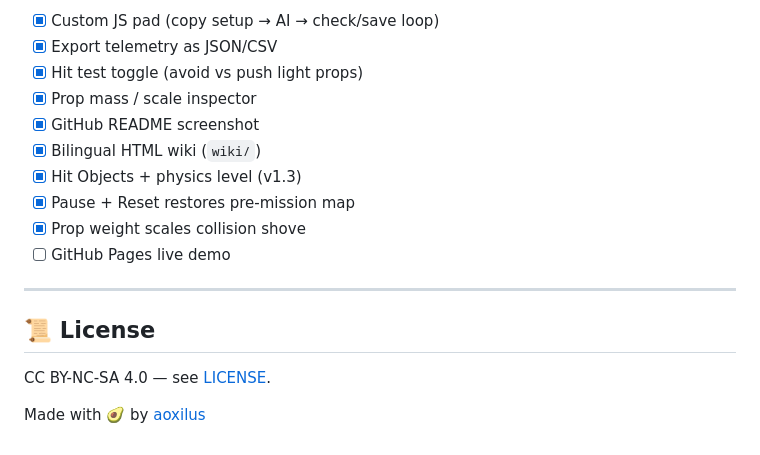
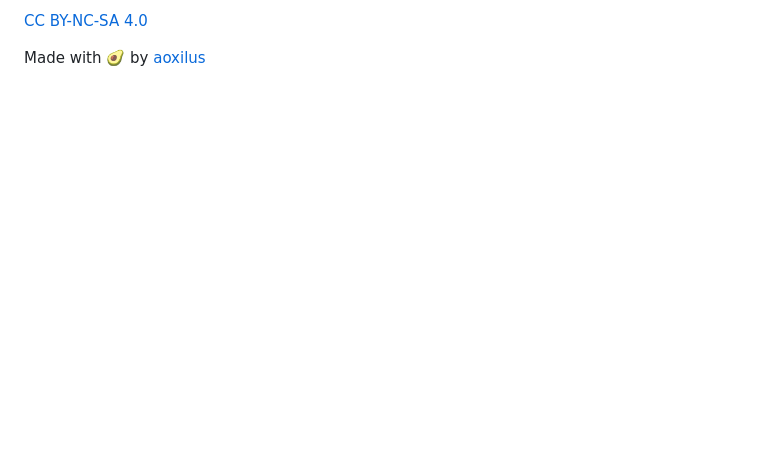
Before and after one commit to aoxilus/robot-path-follower-tester, a Markdown page: README.md, the part around the change printed below. Drawn GitHub-style; blank space fills up the shorter version.

```diff
--- a/README.md
+++ b/README.md
@@ -114,19 +104,4 @@ Walkthrough: **[wiki/index.html](wiki/index.html)** · **[docs/HOW_IT_WORKS.md](
 
-- [x] Custom JS pad (copy setup → AI → check/save loop)
-- [x] Export telemetry as JSON/CSV
-- [x] Hit test toggle (avoid vs push light props)
-- [x] Prop mass / scale inspector
-- [x] GitHub README screenshot
-- [x] Bilingual HTML wiki (`wiki/`)
-- [x] Hit Objects + physics level (v1.3)
-- [x] Pause + Reset restores pre-mission map
-- [x] Prop weight scales collision shove
-- [ ] GitHub Pages live demo
-
----
-
-## 📜 License
-
-CC BY-NC-SA 4.0 — see [LICENSE](LICENSE).
+[CC BY-NC-SA 4.0](LICENSE)
 
 Made with 🥑 by [aoxilus](https://github.com/aoxilus)
```
Also changed, not shown: other parts of README.md (+58 -68 lines), docs/screenshot.png.
